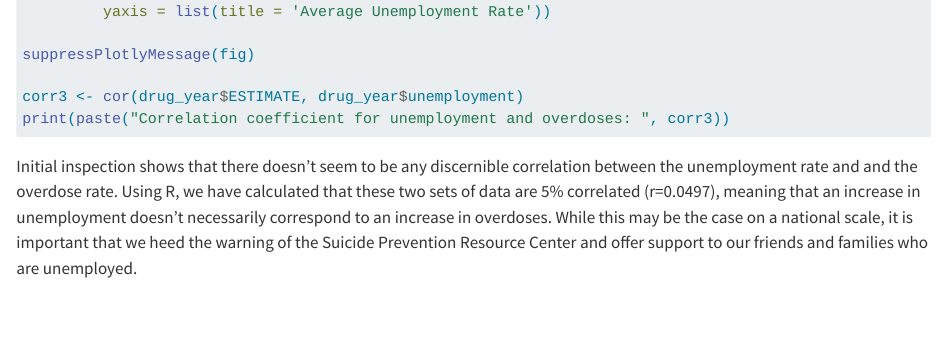
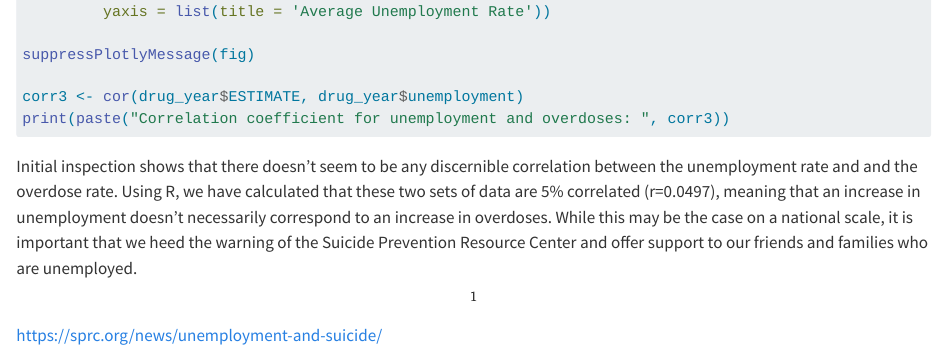
Before and after one commit to willcholden/EDAV_Final_Project, a Quarto document (results.qmd): the page in a window 1100 px wide, from 11060 px down. Rendered offline with R 4.5, knitr and Pandoc in place of Quarto, with nearby package versions; the code chunks are not run, so their results and figures are left out; long lines of code are wrapped.

Commit message:
forgot a citation

````diff
--- a/results.qmd
+++ b/results.qmd
@@ -442,3 +442,8 @@ print(paste("Correlation coefficient for unemployment and overdoses: ", corr3))
 ```
 
 Initial inspection shows that there doesn't seem to be any discernible correlation between the unemployment rate and and the overdose rate. Using R, we have calculated that these two sets of data are 5% correlated (r=0.0497), meaning that an increase in unemployment doesn't necessarily correspond to an increase in overdoses. While this may be the case on a national scale, it is important that we heed the warning of the Suicide Prevention Resource Center and offer support to our friends and families who are unemployed.
+
+
+
+
+^\[1\]^ https://sprc.org/news/unemployment-and-suicide/
````
Also changed, not shown: docs/search.json, 2 other files.
